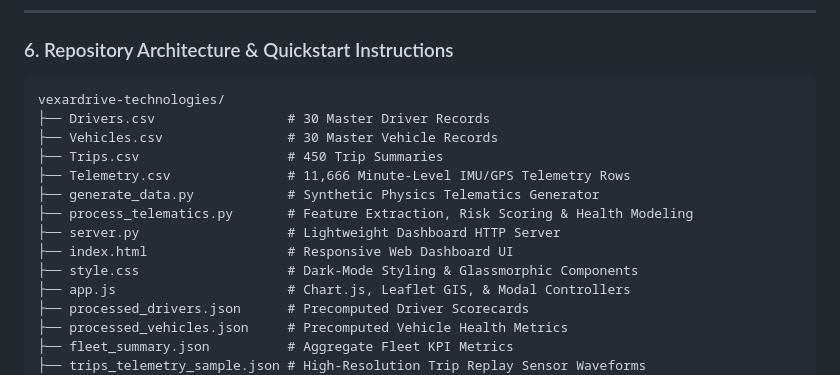
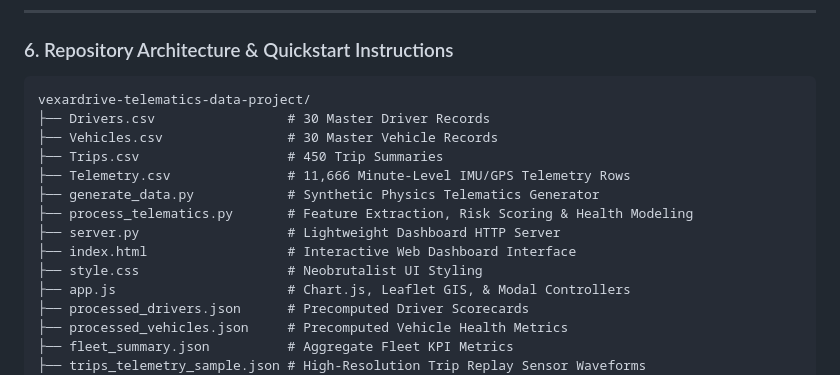
Before and after one commit to Mudit-R/vexardrive-telematics-data-project, a Markdown page: Technical_Report.md, the part around the change. Drawn GitHub-style.

````diff
--- a/Technical_Report.md
+++ b/Technical_Report.md
@@ -165,7 +165,7 @@ $$\text{VHI} = 100 - \left(40 \cdot \text{Norm}(\text{Vib}_{\text{RMS}}) + 25 \c
 ### 6. Repository Architecture & Quickstart Instructions
 
 ```
-vexardrive-technologies/
+vexardrive-telematics-data-project/
 ├── Drivers.csv                 # 30 Master Driver Records
 ├── Vehicles.csv                # 30 Master Vehicle Records
 ├── Trips.csv                   # 450 Trip Summaries
@@ -173,8 +173,8 @@ vexardrive-technologies/
 ├── generate_data.py            # Synthetic Physics Telematics Generator
 ├── process_telematics.py       # Feature Extraction, Risk Scoring & Health Modeling
 ├── server.py                   # Lightweight Dashboard HTTP Server
-├── index.html                  # Responsive Web Dashboard UI
-├── style.css                   # Dark-Mode Styling & Glassmorphic Components
+├── index.html                  # Interactive Web Dashboard Interface
+├── style.css                   # Neobrutalist UI Styling
 ├── app.js                      # Chart.js, Leaflet GIS, & Modal Controllers
 ├── processed_drivers.json      # Precomputed Driver Scorecards
 ├── processed_vehicles.json     # Precomputed Vehicle Health Metrics
````
Also changed, not shown: README.md (+23 -23 lines), SUBMISSION_GUIDE.md (+7 -21 lines).
